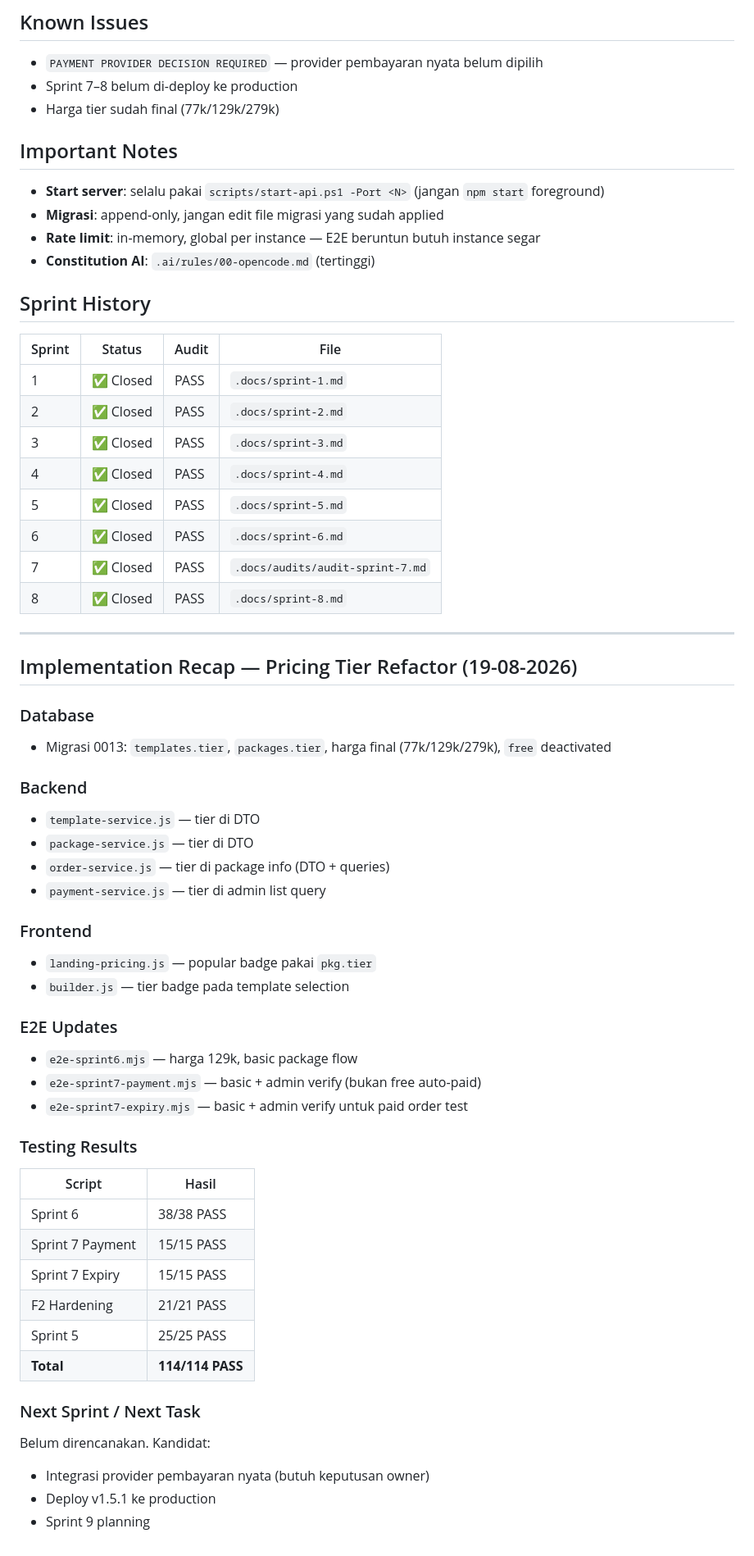
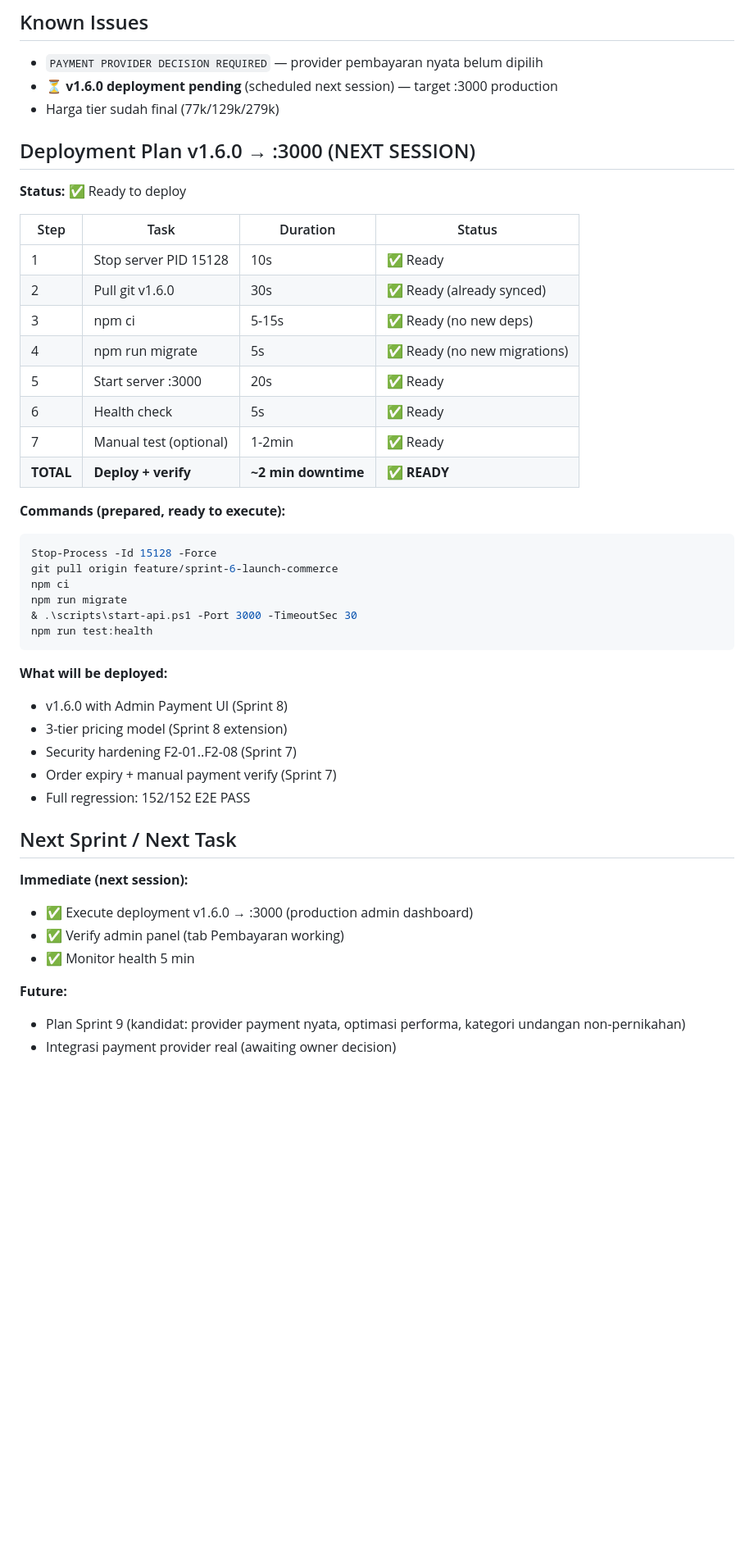
Before and after one commit to Fingky12/bernada.id811, a Markdown page: .docs/PROJECT-STATE.md, the part around one of its changes. Shown at 82% size. Drawn GitHub-style; blank space fills up the shorter version.

Commit message:
docs(project-state): update with Sprint 8 completion (21-08-2026) — E2E 18/18 + v1.6.0 bumped + deployment plan

````diff
--- a/.docs/PROJECT-STATE.md
+++ b/.docs/PROJECT-STATE.md
@@ -73,65 +117,48 @@ scripts/e2e-sprint5.mjs                 — E2E auth/admin (25/25)
 ## Known Issues
 
 - `PAYMENT PROVIDER DECISION REQUIRED` — provider pembayaran nyata belum dipilih
-- Sprint 7–8 belum di-deploy ke production
+- ⏳ **v1.6.0 deployment pending** (scheduled next session) — target :3000 production
 - Harga tier sudah final (77k/129k/279k)
 
-## Important Notes
+## Deployment Plan v1.6.0 → :3000 (NEXT SESSION)
 
-- **Start server**: selalu pakai `scripts/start-api.ps1 -Port <N>` (jangan `npm start` foreground)
-- **Migrasi**: append-only, jangan edit file migrasi yang sudah applied
-- **Rate limit**: in-memory, global per instance — E2E beruntun butuh instance segar
-- **Constitution AI**: `.ai/rules/00-opencode.md` (tertinggi)
+**Status:** ✅ Ready to deploy
 
-## Sprint History
+| Step | Task | Duration | Status |
+|------|------|----------|--------|
+| 1 | Stop server PID 15128 | 10s | ✅ Ready |
+| 2 | Pull git v1.6.0 | 30s | ✅ Ready (already synced) |
+| 3 | npm ci | 5-15s | ✅ Ready (no new deps) |
+| 4 | npm run migrate | 5s | ✅ Ready (no new migrations) |
+| 5 | Start server :3000 | 20s | ✅ Ready |
+| 6 | Health check | 5s | ✅ Ready |
+| 7 | Manual test (optional) | 1-2min | ✅ Ready |
+| **TOTAL** | **Deploy + verify** | **~2 min downtime** | **✅ READY** |
 
-| Sprint | Status | Audit | File |
-|--------|--------|-------|------|
-| 1 | ✅ Closed | PASS | `.docs/sprint-1.md` |
-| 2 | ✅ Closed | PASS | `.docs/sprint-2.md` |
-| 3 | ✅ Closed | PASS | `.docs/sprint-3.md` |
-| 4 | ✅ Closed | PASS | `.docs/sprint-4.md` |
-| 5 | ✅ Closed | PASS | `.docs/sprint-5.md` |
-| 6 | ✅ Closed | PASS | `.docs/sprint-6.md` |
-| 7 | ✅ Closed | PASS | `.docs/audits/audit-sprint-7.md` |
-| 8 | ✅ Closed | PASS | `.docs/sprint-8.md` |
+**Commands (prepared, ready to execute):**
+```powershell
+Stop-Process -Id 15128 -Force
+git pull origin feature/sprint-6-launch-commerce
+npm ci
+npm run migrate
+& .\scripts\start-api.ps1 -Port 3000 -TimeoutSec 30
+npm run test:health
+```
 
----
+**What will be deployed:**
+- v1.6.0 with Admin Payment UI (Sprint 8)
+- 3-tier pricing model (Sprint 8 extension)
+- Security hardening F2-01..F2-08 (Sprint 7)
+- Order expiry + manual payment verify (Sprint 7)
+- Full regression: 152/152 E2E PASS
 
-## Implementation Recap — Pricing Tier Refactor (19-08-2026)
+## Next Sprint / Next Task
 
-### Database
-- Migrasi 0013: `templates.tier`, `packages.tier`, harga final (77k/129k/279k), `free` deactivated
+**Immediate (next session):**
+- ✅ Execute deployment v1.6.0 → :3000 (production admin dashboard)
+- ✅ Verify admin panel (tab Pembayaran working)
+- ✅ Monitor health 5 min
 
-### Backend
-- `template-service.js` — tier di DTO
-- `package-service.js` — tier di DTO
-- `order-service.js` — tier di package info (DTO + queries)
-- `payment-service.js` — tier di admin list query
-
-### Frontend
-- `landing-pricing.js` — popular badge pakai `pkg.tier`
-- `builder.js` — tier badge pada template selection
-
-### E2E Updates
-- `e2e-sprint6.mjs` — harga 129k, basic package flow
-- `e2e-sprint7-payment.mjs` — basic + admin verify (bukan free auto-paid)
-- `e2e-sprint7-expiry.mjs` — basic + admin verify untuk paid order test
-
-### Testing Results
-
-| Script | Hasil |
-|--------|-------|
-| Sprint 6 | 38/38 PASS |
-| Sprint 7 Payment | 15/15 PASS |
-| Sprint 7 Expiry | 15/15 PASS |
-| F2 Hardening | 21/21 PASS |
-| Sprint 5 | 25/25 PASS |
-| **Total** | **114/114 PASS** |
-
-### Next Sprint / Next Task
-
-Belum direncanakan. Kandidat:
-- Integrasi provider pembayaran nyata (butuh keputusan owner)
-- Deploy v1.5.1 ke production
-- Sprint 9 planning
+**Future:**
+- Plan Sprint 9 (kandidat: provider payment nyata, optimasi performa, kategori undangan non-pernikahan)
+- Integrasi payment provider real (awaiting owner decision)
````
Also changed, not shown: other parts of .docs/PROJECT-STATE.md (+51 -7 lines).
